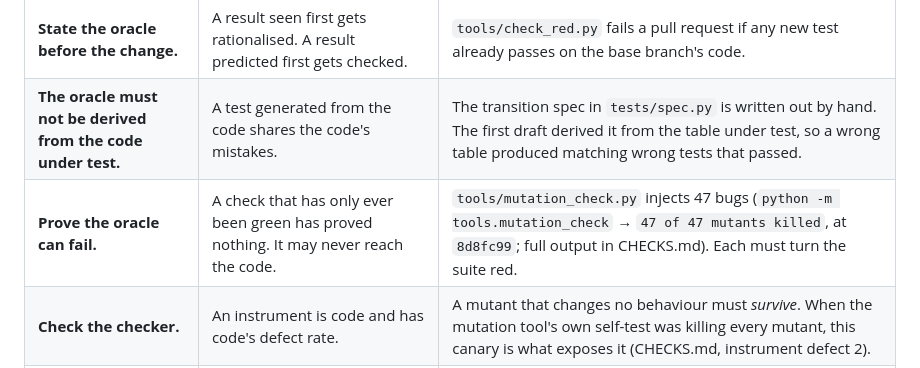
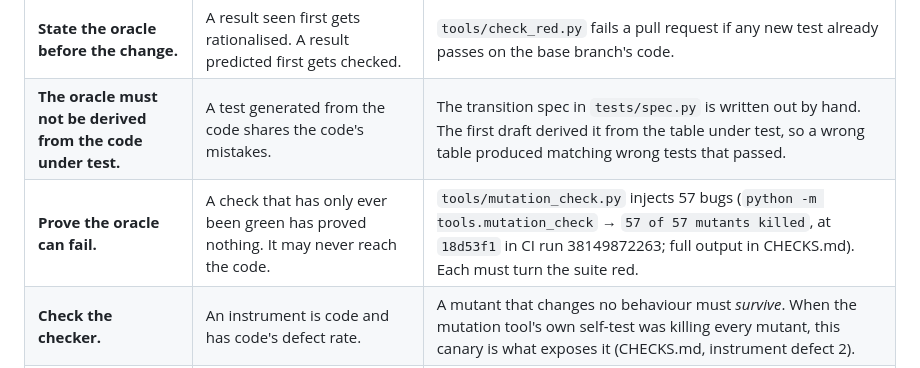
Before and after one commit to williamp44/workorder-tracker, a Markdown page: docs/GUARDRAILS.md, the part around the change. Drawn GitHub-style.

```diff
--- a/docs/GUARDRAILS.md
+++ b/docs/GUARDRAILS.md
@@ -34,7 +34,7 @@ code, and it has to be shown able to fail.
 | --- | --- | --- |
 | **State the oracle before the change.** | A result seen first gets rationalised. A result predicted first gets checked. | `tools/check_red.py` fails a pull request if any new test already passes on the base branch's code. |
 | **The oracle must not be derived from the code under test.** | A test generated from the code shares the code's mistakes. | The transition spec in `tests/spec.py` is written out by hand. The first draft derived it from the table under test, so a wrong table produced matching wrong tests that passed. |
-| **Prove the oracle can fail.** | A check that has only ever been green has proved nothing. It may never reach the code. | `tools/mutation_check.py` injects 47 bugs (`python -m tools.mutation_check` → `47 of 47 mutants killed`, at `8d8fc99`; full output in CHECKS.md). Each must turn the suite red. |
+| **Prove the oracle can fail.** | A check that has only ever been green has proved nothing. It may never reach the code. | `tools/mutation_check.py` injects 57 bugs (`python -m tools.mutation_check` → `57 of 57 mutants killed`, at `18d53f1` in CI run 38149872263; full output in CHECKS.md). Each must turn the suite red. |
 | **Check the checker.** | An instrument is code and has code's defect rate. | A mutant that changes no behaviour must *survive*. When the mutation tool's own self-test was killing every mutant, this canary is what exposes it (CHECKS.md, instrument defect 2). |
 | **Measure a rule before trusting it.** | A plausible rule that is noisy gets switched off within a week, and takes the good rules with it. | Every check had to show two numbers before gating CI: does it fire on the known defects, and is it quiet on the current tree. |
 
```
Also changed, not shown: docs/CHECKS.md (+18 -7 lines).
